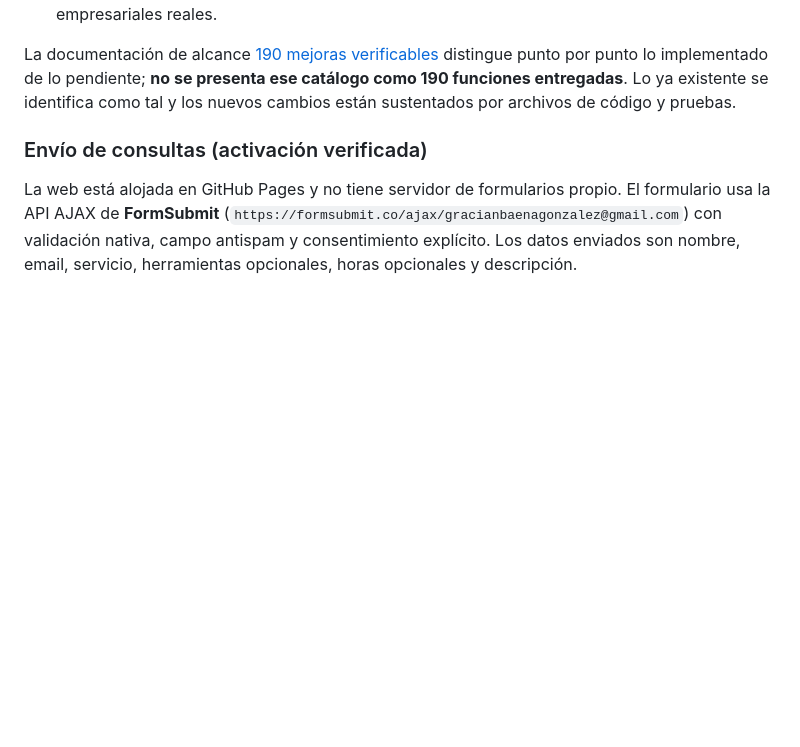
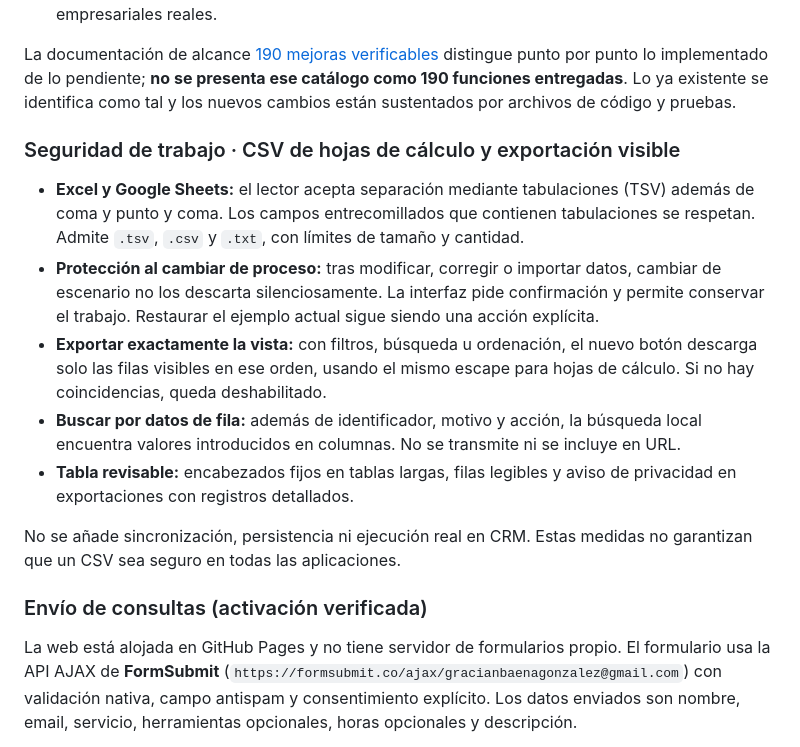
Before and after one commit to GracianB/revops-studio, a Markdown page: README.md, the part around the change. Rendered like a GitHub page; blank space fills up the shorter version.

Commit message:
docs(product): preserve customer work, spreadsheet paste and safe filtered exports

```diff
--- a/README.md
+++ b/README.md
@@ -83,6 +83,16 @@ Antes de construir reglas nuevas, la demo se ha convertido en una herramienta de
 - **Límite de honestidad**: estos ejemplos son exclusivamente ficticios y no conectan aplicaciones empresariales reales.
 
 La documentación de alcance [190 mejoras verificables](docs/PRODUCTO-190-MEJORAS.md) distingue punto por punto lo implementado de lo pendiente; **no se presenta ese catálogo como 190 funciones entregadas**. Lo ya existente se identifica como tal y los nuevos cambios están sustentados por archivos de código y pruebas.
+
+### Seguridad de trabajo · CSV de hojas de cálculo y exportación visible
+
+- **Excel y Google Sheets:** el lector acepta separación mediante tabulaciones (TSV) además de coma y punto y coma. Los campos entrecomillados que contienen tabulaciones se respetan. Admite `.tsv`, `.csv` y `.txt`, con límites de tamaño y cantidad.
+- **Protección al cambiar de proceso:** tras modificar, corregir o importar datos, cambiar de escenario no los descarta silenciosamente. La interfaz pide confirmación y permite conservar el trabajo. Restaurar el ejemplo actual sigue siendo una acción explícita.
+- **Exportar exactamente la vista:** con filtros, búsqueda u ordenación, el nuevo botón descarga solo las filas visibles en ese orden, usando el mismo escape para hojas de cálculo. Si no hay coincidencias, queda deshabilitado.
+- **Buscar por datos de fila:** además de identificador, motivo y acción, la búsqueda local encuentra valores introducidos en columnas. No se transmite ni se incluye en URL.
+- **Tabla revisable:** encabezados fijos en tablas largas, filas legibles y aviso de privacidad en exportaciones con registros detallados.
+
+No se añade sincronización, persistencia ni ejecución real en CRM. Estas medidas no garantizan que un CSV sea seguro en todas las aplicaciones.
 
 ### Envío de consultas (activación verificada)
 
```
